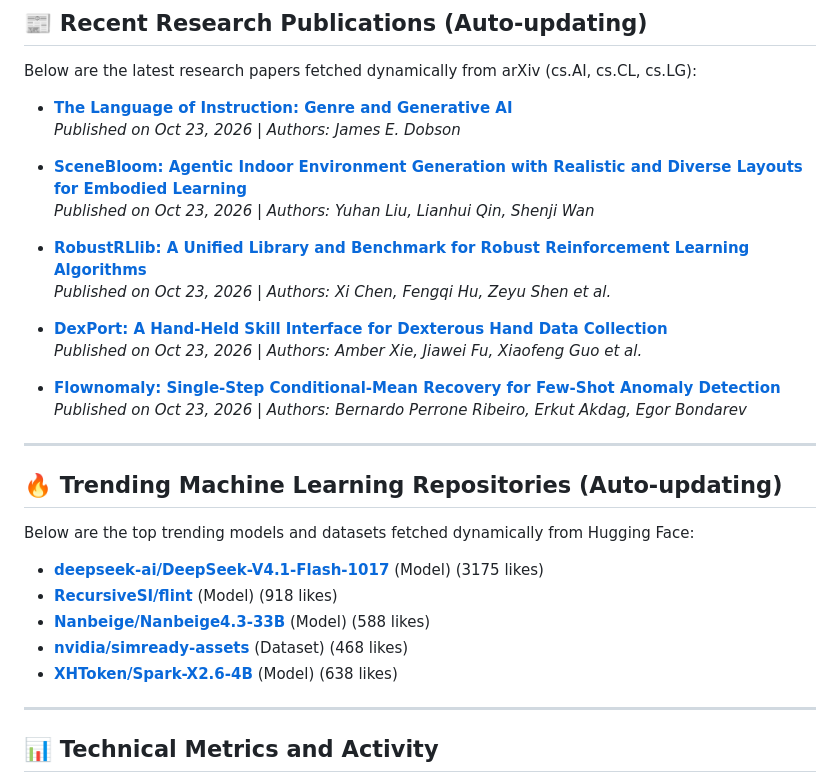
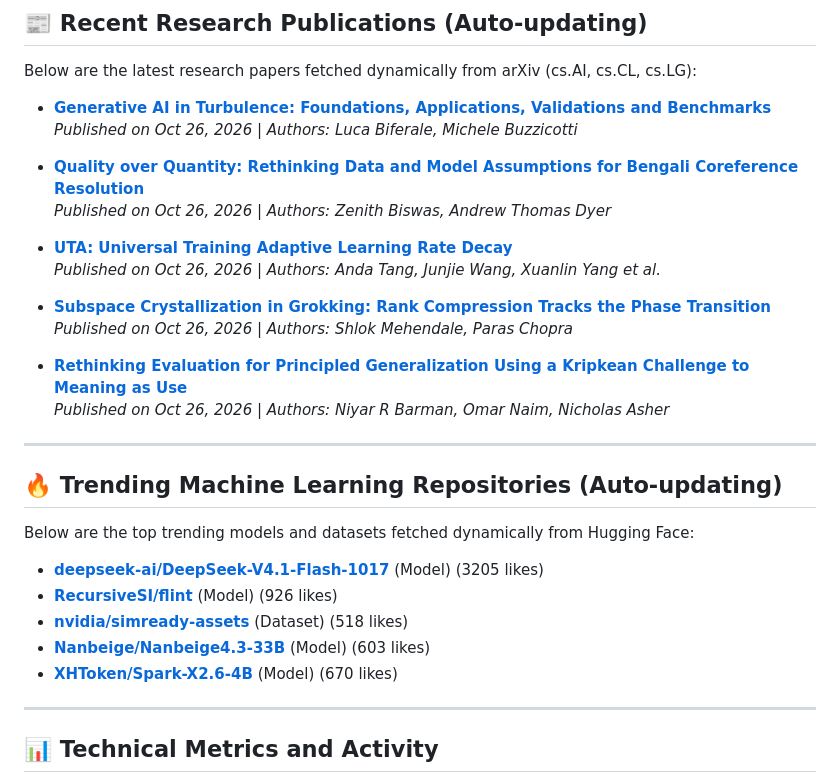
Before and after one commit to iamarifalam/iamarifalam, a Markdown page: README.md, the part around one of its changes. Drawn GitHub-style.

Commit message:
auto: update AI papers & Hugging Face trends [skip ci]

```diff
--- a/README.md
+++ b/README.md
@@ -98,31 +98,31 @@
 ## 📰 Recent Research Publications (Auto-updating)
 Below are the latest research papers fetched dynamically from arXiv (cs.AI, cs.CL, cs.LG):
 
-- **[The Language of Instruction: Genre and Generative AI](http://arxiv.org/abs/2610.32982v1)**
-  *Published on Oct 23, 2026 | Authors: James E. Dobson*
+- **[Generative AI in Turbulence: Foundations, Applications, Validations and Benchmarks](http://arxiv.org/abs/2610.35123v1)**
+  *Published on Oct 26, 2026 | Authors: Luca Biferale, Michele Buzzicotti*
 
-- **[SceneBloom: Agentic Indoor Environment Generation with Realistic and Diverse Layouts for Embodied Learning](http://arxiv.org/abs/2610.32978v1)**
-  *Published on Oct 23, 2026 | Authors: Yuhan Liu, Lianhui Qin, Shenji Wan*
+- **[Quality over Quantity: Rethinking Data and Model Assumptions for Bengali Coreference Resolution](http://arxiv.org/abs/2610.35114v1)**
+  *Published on Oct 26, 2026 | Authors: Zenith Biswas, Andrew Thomas Dyer*
 
-- **[RobustRLlib: A Unified Library and Benchmark for Robust Reinforcement Learning Algorithms](http://arxiv.org/abs/2610.32971v1)**
-  *Published on Oct 23, 2026 | Authors: Xi Chen, Fengqi Hu, Zeyu Shen et al.*
+- **[UTA: Universal Training Adaptive Learning Rate Decay](http://arxiv.org/abs/2610.35113v1)**
+  *Published on Oct 26, 2026 | Authors: Anda Tang, Junjie Wang, Xuanlin Yang et al.*
 
-- **[DexPort: A Hand-Held Skill Interface for Dexterous Hand Data Collection](http://arxiv.org/abs/2610.32969v1)**
-  *Published on Oct 23, 2026 | Authors: Amber Xie, Jiawei Fu, Xiaofeng Guo et al.*
+- **[Subspace Crystallization in Grokking: Rank Compression Tracks the Phase Transition](http://arxiv.org/abs/2610.35112v1)**
+  *Published on Oct 26, 2026 | Authors: Shlok Mehendale, Paras Chopra*
 
-- **[Flownomaly: Single-Step Conditional-Mean Recovery for Few-Shot Anomaly Detection](http://arxiv.org/abs/2610.32964v1)**
-  *Published on Oct 23, 2026 | Authors: Bernardo Perrone Ribeiro, Erkut Akdag, Egor Bondarev*
+- **[Rethinking Evaluation for Principled Generalization Using a Kripkean Challenge to Meaning as Use](http://arxiv.org/abs/2610.35111v1)**
+  *Published on Oct 26, 2026 | Authors: Niyar R Barman, Omar Naim, Nicholas Asher*
 
 ---
 
 ## 🔥 Trending Machine Learning Repositories (Auto-updating)
 Below are the top trending models and datasets fetched dynamically from Hugging Face:
 
-- **[deepseek-ai/DeepSeek-V4.1-Flash-1017](https://huggingface.co/deepseek-ai/DeepSeek-V4.1-Flash-1017)** (Model) (3175 likes)
-- **[RecursiveSI/flint](https://huggingface.co/RecursiveSI/flint)** (Model) (918 likes)
-- **[Nanbeige/Nanbeige4.3-33B](https://huggingface.co/Nanbeige/Nanbeige4.3-33B)** (Model) (588 likes)
-- **[nvidia/simready-assets](https://huggingface.co/datasets/nvidia/simready-assets)** (Dataset) (468 likes)
-- **[XHToken/Spark-X2.6-4B](https://huggingface.co/XHToken/Spark-X2.6-4B)** (Model) (638 likes)
+- **[deepseek-ai/DeepSeek-V4.1-Flash-1017](https://huggingface.co/deepseek-ai/DeepSeek-V4.1-Flash-1017)** (Model) (3205 likes)
+- **[RecursiveSI/flint](https://huggingface.co/RecursiveSI/flint)** (Model) (926 likes)
+- **[nvidia/simready-assets](https://huggingface.co/datasets/nvidia/simready-assets)** (Dataset) (518 likes)
+- **[Nanbeige/Nanbeige4.3-33B](https://huggingface.co/Nanbeige/Nanbeige4.3-33B)** (Model) (603 likes)
+- **[XHToken/Spark-X2.6-4B](https://huggingface.co/XHToken/Spark-X2.6-4B)** (Model) (670 likes)
 
 ---
 
```
Also changed, not shown: other parts of README.md (+1 -1 lines).
